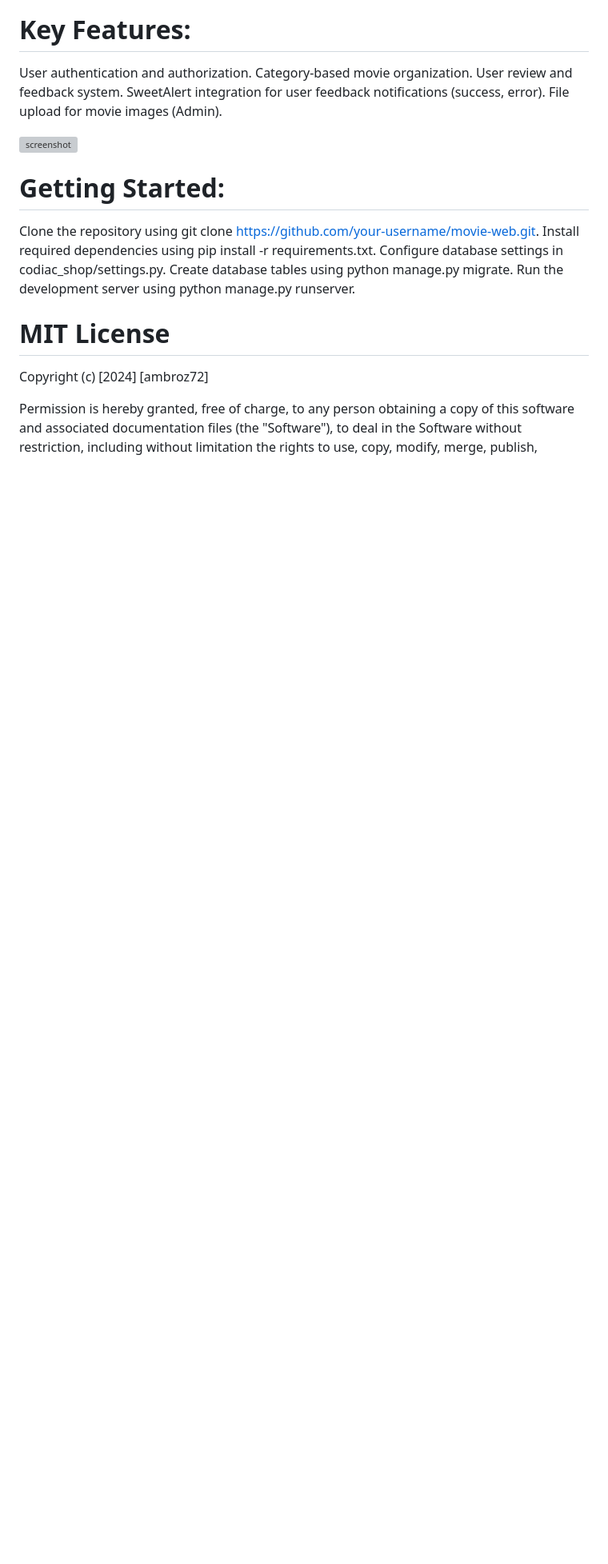
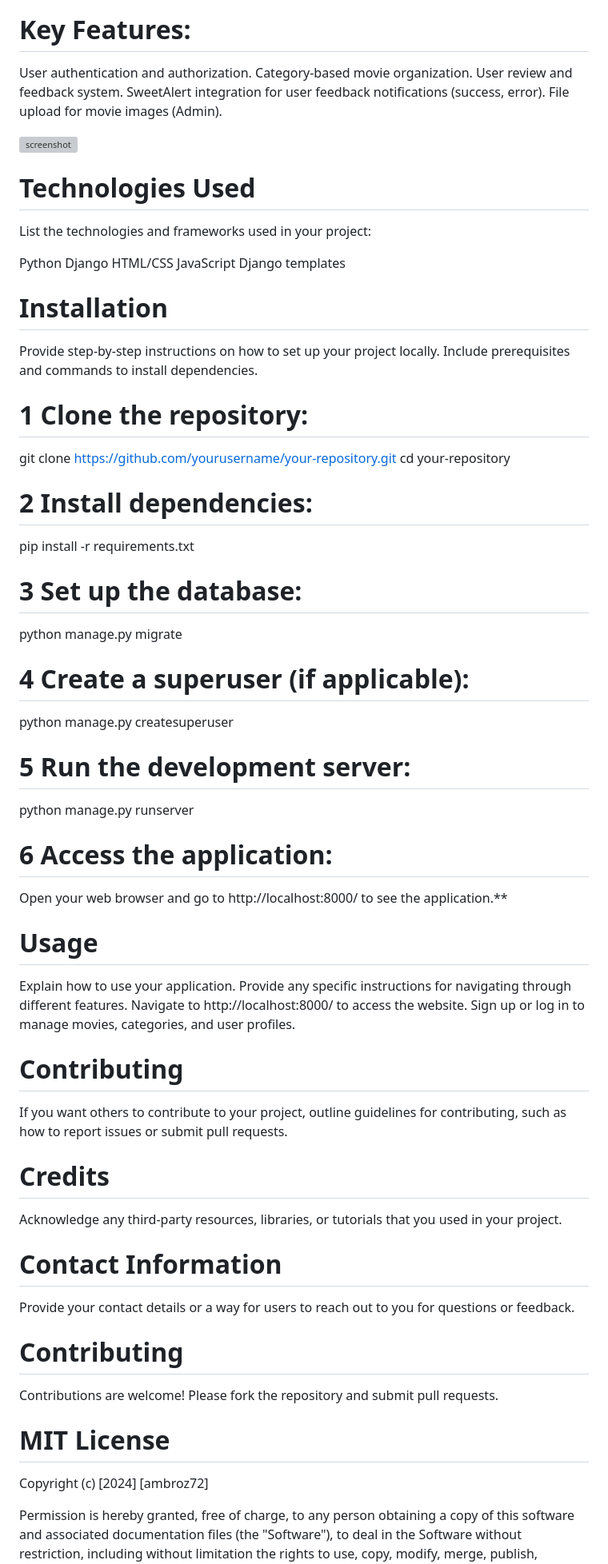
Before and after one commit to ambroz72/Movie-Webiste-main-project-, a Markdown page: README.md, the part around the change. Shown: that part at 80% size. GitHub-like rendering; blank space fills up the shorter version; grey boxes are pictures that could not be loaded.

```diff
--- a/README.md
+++ b/README.md
@@ -75,12 +75,60 @@ File upload for movie images (Admin).
 
 ![screenshot](screenshot/sortcat.png)
 
-# Getting Started:
-Clone the repository using git clone https://github.com/your-username/movie-web.git.
-Install required dependencies using pip install -r requirements.txt.
-Configure database settings in codiac_shop/settings.py.
-Create database tables using python manage.py migrate.
-Run the development server using python manage.py runserver.
+
+# Technologies Used
+List the technologies and frameworks used in your project:
+
+Python
+Django
+HTML/CSS
+JavaScript
+Django templates
+
+# Installation
+Provide step-by-step instructions on how to set up your project locally. Include prerequisites and commands to install dependencies.
+
+# 1 Clone the repository:
+
+git clone https://github.com/yourusername/your-repository.git
+cd your-repository
+
+# 2 Install dependencies:
+
+pip install -r requirements.txt
+
+# 3 Set up the database:
+
+python manage.py migrate
+
+# 4 Create a superuser (if applicable):
+
+python manage.py createsuperuser
+
+# 5 Run the development server:
+
+python manage.py runserver
+
+# 6 Access the application:
+Open your web browser and go to http://localhost:8000/ to see the application.**
+
+# Usage
+Explain how to use your application. Provide any specific instructions for navigating through different features.
+Navigate to http://localhost:8000/ to access the website.
+Sign up or log in to manage movies, categories, and user profiles.
+
+# Contributing
+If you want others to contribute to your project, outline guidelines for contributing, such as how to report issues or submit pull requests.
+
+# Credits
+Acknowledge any third-party resources, libraries, or tutorials that you used in your project.
+
+# Contact Information
+Provide your contact details or a way for users to reach out to you for questions or feedback.
+
+
+# Contributing
+Contributions are welcome! Please fork the repository and submit pull requests.
 
 # MIT License
 
```
